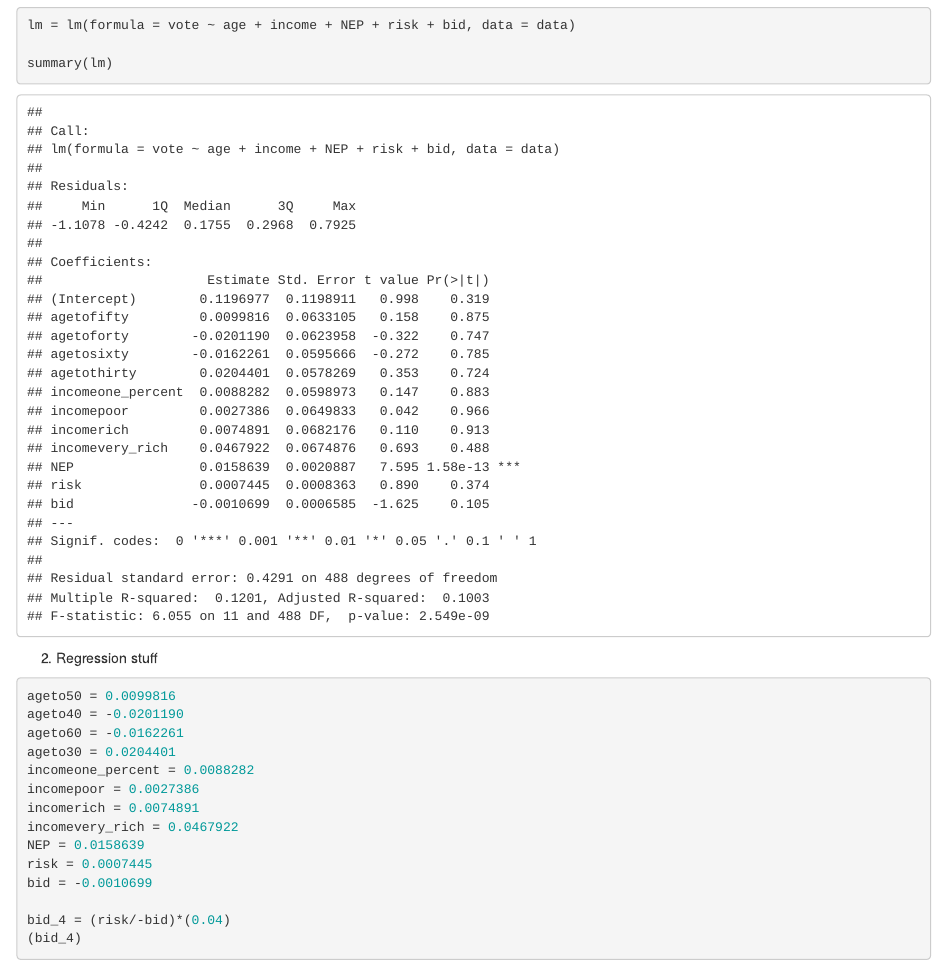
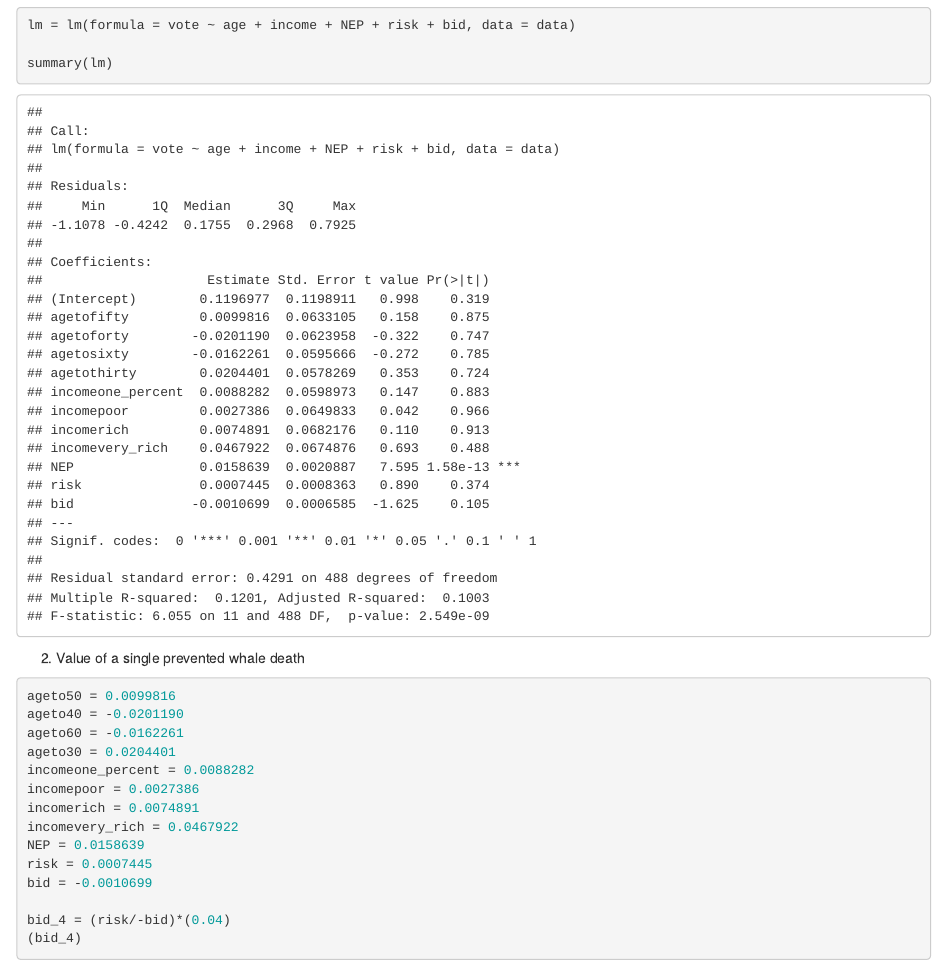
Before and after one commit to btyanna/econhw3, an R Markdown document (Econ HW 3.Rmd): the page in a window 1100 px wide, from 200 px down. Rendered offline with R 4.5, knitr and Pandoc, with nearby package versions.

Commit message:
Testing collaboration

````diff
--- a/Econ HW 3.Rmd
+++ b/Econ HW 3.Rmd
@@ -16,13 +16,14 @@ data = read.csv("HW3Data.csv")
 
 1. Linear Probability Model
 ```{r}
+
 lm = lm(formula = vote ~ age + income + NEP + risk + bid, data = data)
 
 summary(lm)
 
 ```
 
-2. Regression stuff
+2. Value of a single prevented whale death
 ```{r}
 ageto50 = 0.0099816
 ageto40 = -0.0201190
````
